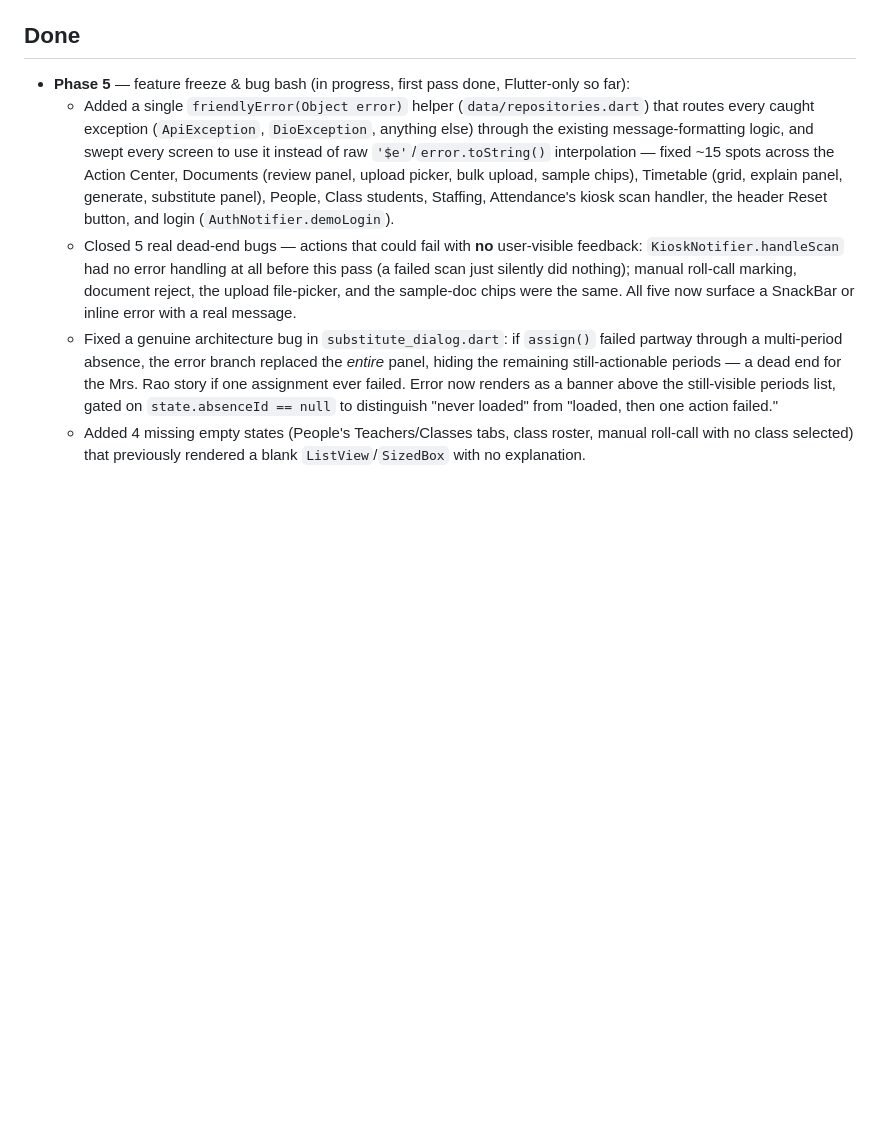
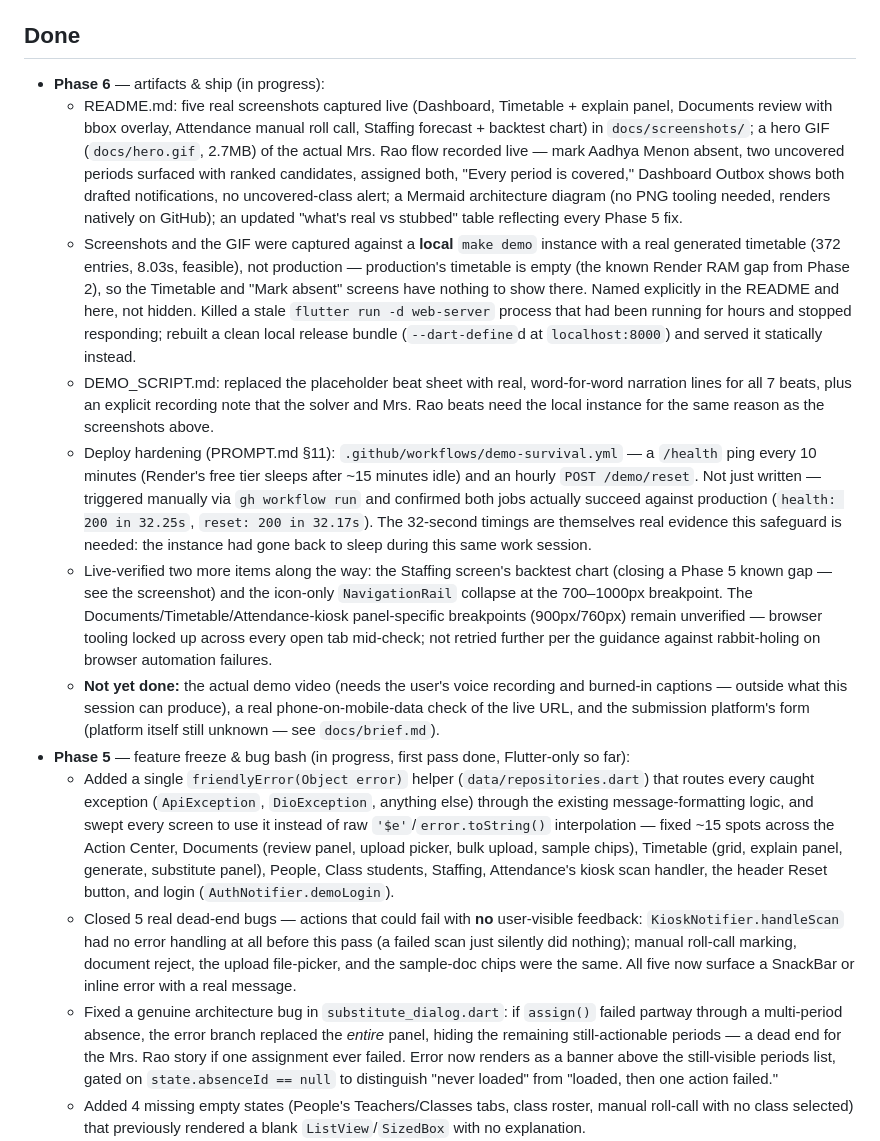
Before and after one commit to arunishrajput/shaala-os, a Markdown page: PROGRESS.md, the part around the change. Drawn GitHub-style; blank space fills up the shorter version.

Commit message:
phase-6: document artifact capture and verified deploy hardening
Records what got built and live-verified this slice: the README assets,
the finalized demo script, and the demo-survival GitHub Actions workflow
(verified by manually triggering it -- both jobs succeeded against
production, with the 32s response times themselves proving the keep-alive
job is solving a real problem, not a hypothetical one).

```diff
--- a/PROGRESS.md
+++ b/PROGRESS.md
@@ -31,6 +31,50 @@ already-reviewed `LayoutBuilder` conditional identical in shape across all
 three screens.
 
 ## Done
+- **Phase 6** — artifacts & ship (in progress):
+  - README.md: five real screenshots captured live (Dashboard, Timetable +
+    explain panel, Documents review with bbox overlay, Attendance manual
+    roll call, Staffing forecast + backtest chart) in
+    `docs/screenshots/`; a hero GIF (`docs/hero.gif`, 2.7MB) of the actual
+    Mrs. Rao flow recorded live — mark Aadhya Menon absent, two uncovered
+    periods surfaced with ranked candidates, assigned both, "Every period
+    is covered," Dashboard Outbox shows both drafted notifications, no
+    uncovered-class alert; a Mermaid architecture diagram (no PNG tooling
+    needed, renders natively on GitHub); an updated "what's real vs
+    stubbed" table reflecting every Phase 5 fix.
+  - Screenshots and the GIF were captured against a **local** `make demo`
+    instance with a real generated timetable (372 entries, 8.03s,
+    feasible), not production — production's timetable is empty (the
+    known Render RAM gap from Phase 2), so the Timetable and "Mark absent"
+    screens have nothing to show there. Named explicitly in the README and
+    here, not hidden. Killed a stale `flutter run -d web-server` process
+    that had been running for hours and stopped responding; rebuilt a
+    clean local release bundle (`--dart-define`d at `localhost:8000`) and
+    served it statically instead.
+  - DEMO_SCRIPT.md: replaced the placeholder beat sheet with real,
+    word-for-word narration lines for all 7 beats, plus an explicit
+    recording note that the solver and Mrs. Rao beats need the local
+    instance for the same reason as the screenshots above.
+  - Deploy hardening (PROMPT.md §11): `.github/workflows/demo-survival.yml`
+    — a `/health` ping every 10 minutes (Render's free tier sleeps after
+    ~15 minutes idle) and an hourly `POST /demo/reset`. Not just written —
+    triggered manually via `gh workflow run` and confirmed both jobs
+    actually succeed against production (`health: 200 in 32.25s`,
+    `reset: 200 in 32.17s`). The 32-second timings are themselves real
+    evidence this safeguard is needed: the instance had gone back to sleep
+    during this same work session.
+  - Live-verified two more items along the way: the Staffing screen's
+    backtest chart (closing a Phase 5 known gap — see the screenshot) and
+    the icon-only `NavigationRail` collapse at the 700–1000px breakpoint.
+    The Documents/Timetable/Attendance-kiosk panel-specific breakpoints
+    (900px/760px) remain unverified — browser tooling locked up across
+    every open tab mid-check; not retried further per the guidance against
+    rabbit-holing on browser automation failures.
+  - **Not yet done:** the actual demo video (needs the user's voice
+    recording and burned-in captions — outside what this session can
+    produce), a real phone-on-mobile-data check of the live URL, and the
+    submission platform's form (platform itself still unknown — see
+    `docs/brief.md`).
 - **Phase 5** — feature freeze & bug bash (in progress, first pass done,
   Flutter-only so far):
   - Added a single `friendlyError(Object error)` helper (`data/repositories.dart`)
```
